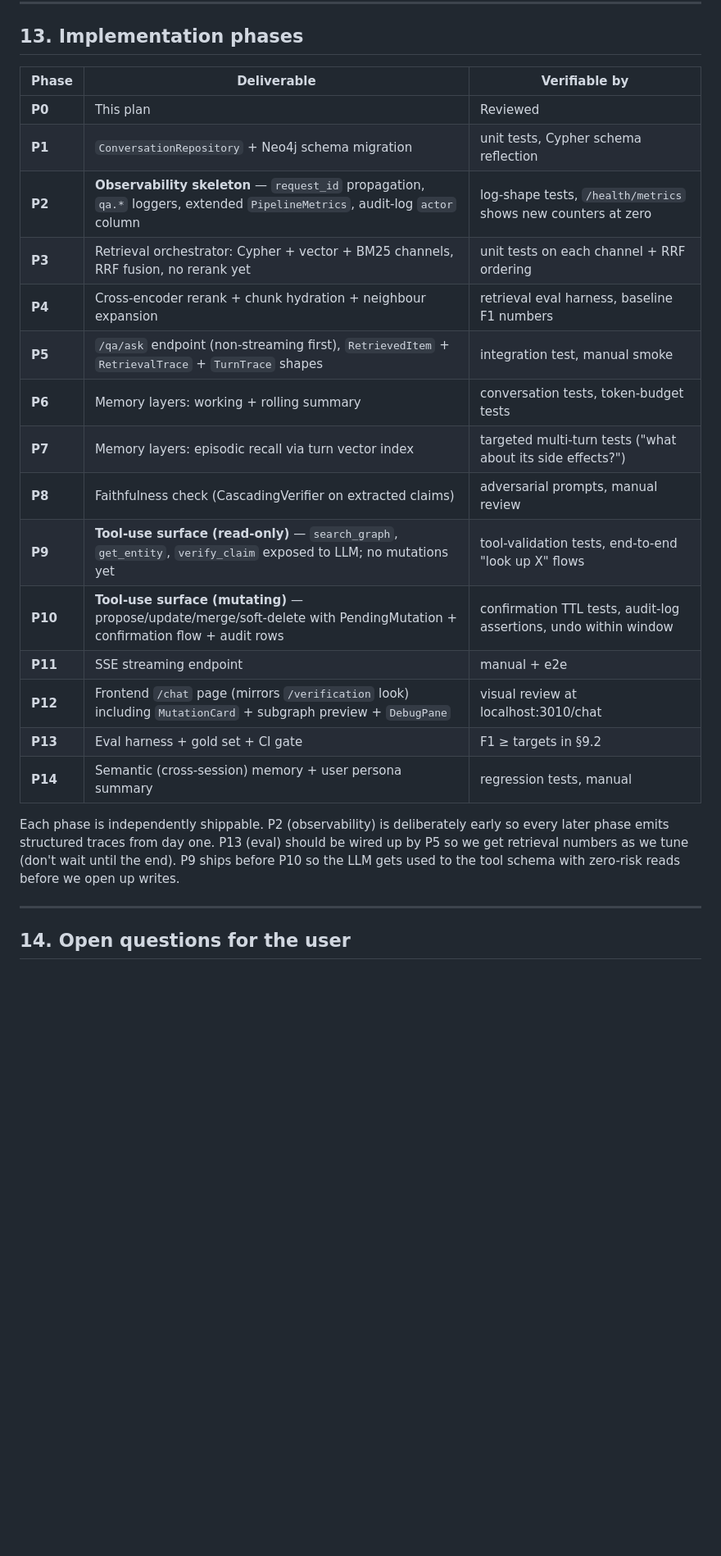
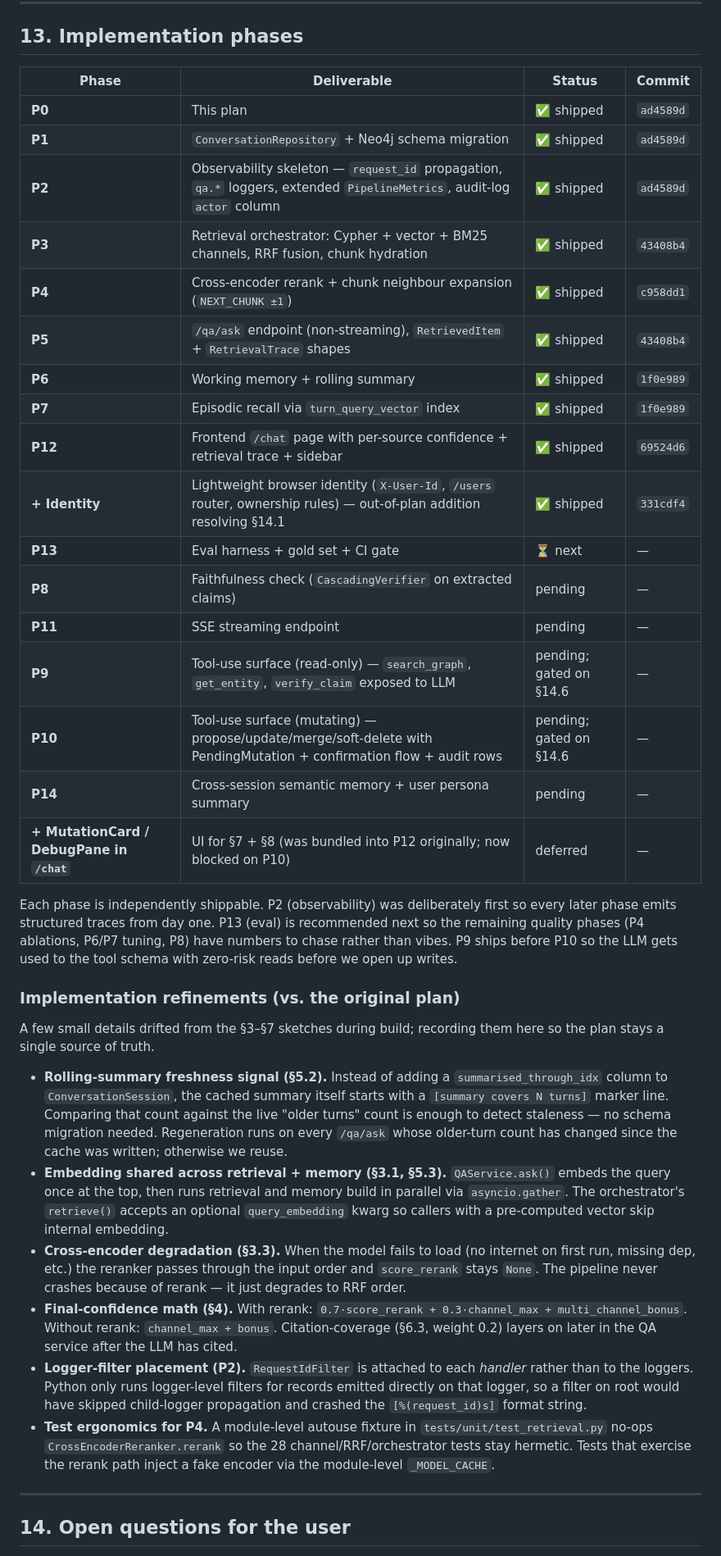
Before and after one commit to VincentPit/CSLGraphBuilder, a Markdown page: docs/RAG_QA_PLAN.md, the part around one of its changes. Shown at 82% size. Rendered like a GitHub page; blank space fills up the shorter version.

Commit message:
docs(plan): sync RAG_QA_PLAN.md with shipped state
Brings the design doc up to date with the eight commits on
feature/chatbot:

- Header now shows shipped vs open phases at a glance + a "Last updated"
  date instead of "planning (not yet implemented)".
- §13 phases table has Status + Commit columns; the original P0–P14
  ordering is replaced with shipped-first / open-by-priority. Adds
  a row for the unplanned "+ Identity" work (commit 331cdf4) and
  a "deferred" row for the MutationCard / DebugPane UI bits that
  were lumped into P12 originally and are now blocked on P10.
- New "Implementation refinements (vs. the original plan)" subsection
  records six small details that drifted during build: the
  `[summary covers N turns]` cache marker (no schema migration), the
  shared query embedding (asyncio.gather across retrieve + memory),
  the cross-encoder pass-through-on-failure rule, the final-confidence
  formula with and without rerank, the handler-level RequestIdFilter
  fix, and the test ergonomics for P4 rerank.
- §14.4 (conversation persistence) marked resolved — we shipped Neo4j.
  §14.1 was already marked resolved in the previous commit.

Co-Authored-By: Claude Opus 4.7 (1M context) <noreply@anthropic.com>

```diff
--- a/docs/RAG_QA_PLAN.md
+++ b/docs/RAG_QA_PLAN.md
@@ -798,25 +808,38 @@ Implementations: `Neo4jConversationRepository` (prod) + `InMemoryConversationRep
 
 ## 13. Implementation phases
 
-| Phase | Deliverable | Verifiable by |
-|---|---|---|
-| **P0** | This plan | Reviewed |
-| **P1** | `ConversationRepository` + Neo4j schema migration | unit tests, Cypher schema reflection |
-| **P2** | **Observability skeleton** — `request_id` propagation, `qa.*` loggers, extended `PipelineMetrics`, audit-log `actor` column | log-shape tests, `/health/metrics` shows new counters at zero |
-| **P3** | Retrieval orchestrator: Cypher + vector + BM25 channels, RRF fusion, no rerank yet | unit tests on each channel + RRF ordering |
-| **P4** | Cross-encoder rerank + chunk hydration + neighbour expansion | retrieval eval harness, baseline F1 numbers |
-| **P5** | `/qa/ask` endpoint (non-streaming first), `RetrievedItem` + `RetrievalTrace` + `TurnTrace` shapes | integration test, manual smoke |
-| **P6** | Memory layers: working + rolling summary | conversation tests, token-budget tests |
-| **P7** | Memory layers: episodic recall via turn vector index | targeted multi-turn tests ("what about its side effects?") |
-| **P8** | Faithfulness check (CascadingVerifier on extracted claims) | adversarial prompts, manual review |
-| **P9** | **Tool-use surface (read-only)** — `search_graph`, `get_entity`, `verify_claim` exposed to LLM; no mutations yet | tool-validation tests, end-to-end "look up X" flows |
-| **P10** | **Tool-use surface (mutating)** — propose/update/merge/soft-delete with PendingMutation + confirmation flow + audit rows | confirmation TTL tests, audit-log assertions, undo within window |
-| **P11** | SSE streaming endpoint | manual + e2e |
-| **P12** | Frontend `/chat` page (mirrors `/verification` look) including `MutationCard` + subgraph preview + `DebugPane` | visual review at localhost:3010/chat |
-| **P13** | Eval harness + gold set + CI gate | F1 ≥ targets in §9.2 |
-| **P14** | Semantic (cross-session) memory + user persona summary | regression tests, manual |
+| Phase | Deliverable | Status | Commit |
+|---|---|---|---|
+| **P0** | This plan | ✅ shipped | `ad4589d` |
+| **P1** | `ConversationRepository` + Neo4j schema migration | ✅ shipped | `ad4589d` |
+| **P2** | Observability skeleton — `request_id` propagation, `qa.*` loggers, extended `PipelineMetrics`, audit-log `actor` column | ✅ shipped | `ad4589d` |
+| **P3** | Retrieval orchestrator: Cypher + vector + BM25 channels, RRF fusion, chunk hydration | ✅ shipped | `43408b4` |
+| **P4** | Cross-encoder rerank + chunk neighbour expansion (`NEXT_CHUNK ±1`) | ✅ shipped | `c958dd1` |
+| **P5** | `/qa/ask` endpoint (non-streaming), `RetrievedItem` + `RetrievalTrace` shapes | ✅ shipped | `43408b4` |
+| **P6** | Working memory + rolling summary | ✅ shipped | `1f0e989` |
+| **P7** | Episodic recall via `turn_query_vector` index | ✅ shipped | `1f0e989` |
+| **P12** | Frontend `/chat` page with per-source confidence + retrieval trace + sidebar | ✅ shipped | `69524d6` |
+| **+ Identity** | Lightweight browser identity (`X-User-Id`, `/users` router, ownership rules) — out-of-plan addition resolving §14.1 | ✅ shipped | `331cdf4` |
+| **P13** | Eval harness + gold set + CI gate | ⏳ next | — |
+| **P8** | Faithfulness check (`CascadingVerifier` on extracted claims) | pending | — |
+| **P11** | SSE streaming endpoint | pending | — |
+| **P9** | Tool-use surface (read-only) — `search_graph`, `get_entity`, `verify_claim` exposed to LLM | pending; gated on §14.6 | — |
+| **P10** | Tool-use surface (mutating) — propose/update/merge/soft-delete with PendingMutation + confirmation flow + audit rows | pending; gated on §14.6 | — |
+| **P14** | Cross-session semantic memory + user persona summary | pending | — |
+| **+ MutationCard / DebugPane in `/chat`** | UI for §7 + §8 (was bundled into P12 originally; now blocked on P10) | deferred | — |
 
-Each phase is independently shippable. P2 (observability) is deliberately early so every later phase emits structured traces from day one. P13 (eval) should be wired up by P5 so we get retrieval numbers as we tune (don't wait until the end). P9 ships before P10 so the LLM gets used to the tool schema with zero-risk reads before we open up writes.
+Each phase is independently shippable. P2 (observability) was deliberately first so every later phase emits structured traces from day one. P13 (eval) is recommended next so the remaining quality phases (P4 ablations, P6/P7 tuning, P8) have numbers to chase rather than vibes. P9 ships before P10 so the LLM gets used to the tool schema with zero-risk reads before we open up writes.
+
+### Implementation refinements (vs. the original plan)
+
+A few small details drifted from the §3–§7 sketches during build; recording them here so the plan stays a single source of truth.
+
+- **Rolling-summary freshness signal (§5.2).** Instead of adding a `summarised_through_idx` column to `ConversationSession`, the cached summary itself starts with a `[summary covers N turns]` marker line. Comparing that count against the live "older turns" count is enough to detect staleness — no schema migration needed. Regeneration runs on every `/qa/ask` whose older-turn count has changed since the cache was written; otherwise we reuse.
+- **Embedding shared across retrieval + memory (§3.1, §5.3).** `QAService.ask()` embeds the query once at the top, then runs retrieval and memory build in parallel via `asyncio.gather`. The orchestrator's `retrieve()` accepts an optional `query_embedding` kwarg so callers with a pre-computed vector skip internal embedding.
+- **Cross-encoder degradation (§3.3).** When the model fails to load (no internet on first run, missing dep, etc.) the reranker passes through the input order and `score_rerank` stays `None`. The pipeline never crashes because of rerank — it just degrades to RRF order.
+- **Final-confidence math (§4).** With rerank: `0.7·score_rerank + 0.3·channel_max + multi_channel_bonus`. Without rerank: `channel_max + bonus`. Citation-coverage (§6.3, weight 0.2) layers on later in the QA service after the LLM has cited.
+- **Logger-filter placement (P2).** `RequestIdFilter` is attached to each *handler* rather than to the loggers. Python only runs logger-level filters for records emitted directly on that logger, so a filter on root would have skipped child-logger propagation and crashed the `[%(request_id)s]` format string.
+- **Test ergonomics for P4.** A module-level autouse fixture in `tests/unit/test_retrieval.py` no-ops `CrossEncoderReranker.rerank` so the 28 channel/RRF/orchestrator tests stay hermetic. Tests that exercise the rerank path inject a fake encoder via the module-level `_MODEL_CACHE`.
 
 ---
 
```
Also changed, not shown: other parts of docs/RAG_QA_PLAN.md (+13 -3 lines).
